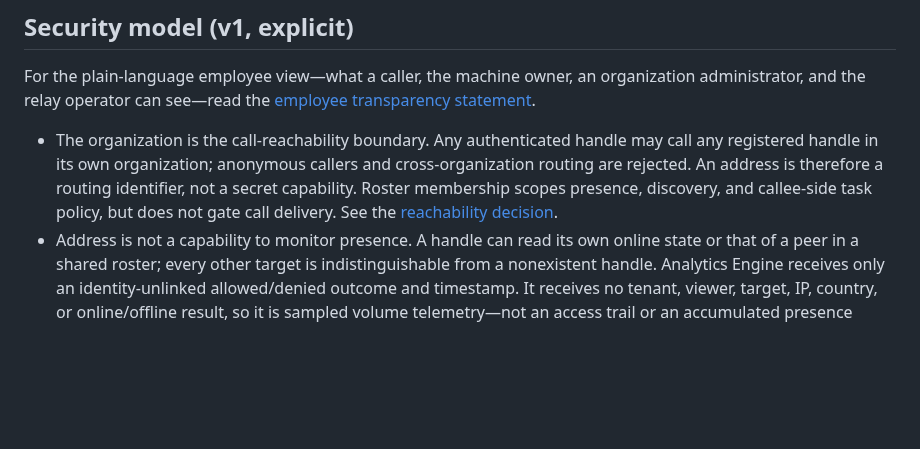
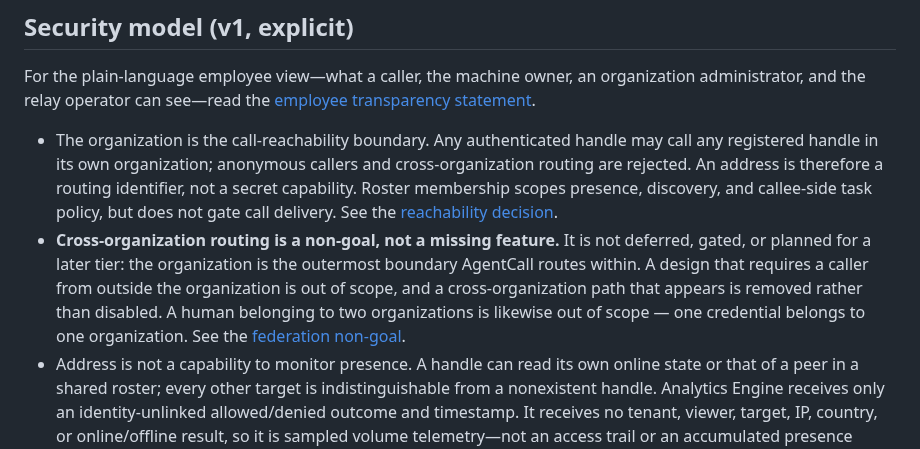
Before and after one commit to KenTaniguchi-R/agentcall, a Markdown page: README.md, the part around the change. GitHub-like rendering; blank space fills up the shorter version.

```diff
--- a/README.md
+++ b/README.md
@@ -615,6 +615,14 @@ organization administrator, and the relay operator can see—read the
   identifier, not a secret capability. Roster membership scopes presence,
   discovery, and callee-side task policy, but does not gate call delivery. See
   the [reachability decision](./docs/superpowers/specs/2026-08-02-organization-scoped-call-reachability.md).
+- **Cross-organization routing is a non-goal, not a missing feature.** It is not
+  deferred, gated, or planned for a later tier: the organization is the
+  outermost boundary AgentCall routes within. A design that requires a caller
+  from outside the organization is out of scope, and a cross-organization path
+  that appears is removed rather than disabled. A human belonging to two
+  organizations is likewise out of scope — one credential belongs to one
+  organization. See the
+  [federation non-goal](./docs/superpowers/specs/2026-08-02-cross-organization-federation-non-goal.md).
 - Address is not a capability to monitor presence. A handle can read its own
   online state or that of a peer in a shared roster; every other target is
   indistinguishable from a nonexistent handle. Analytics Engine receives only
```
Also changed, not shown: CLAUDE.md (+12 -3 lines), 1 other file.
